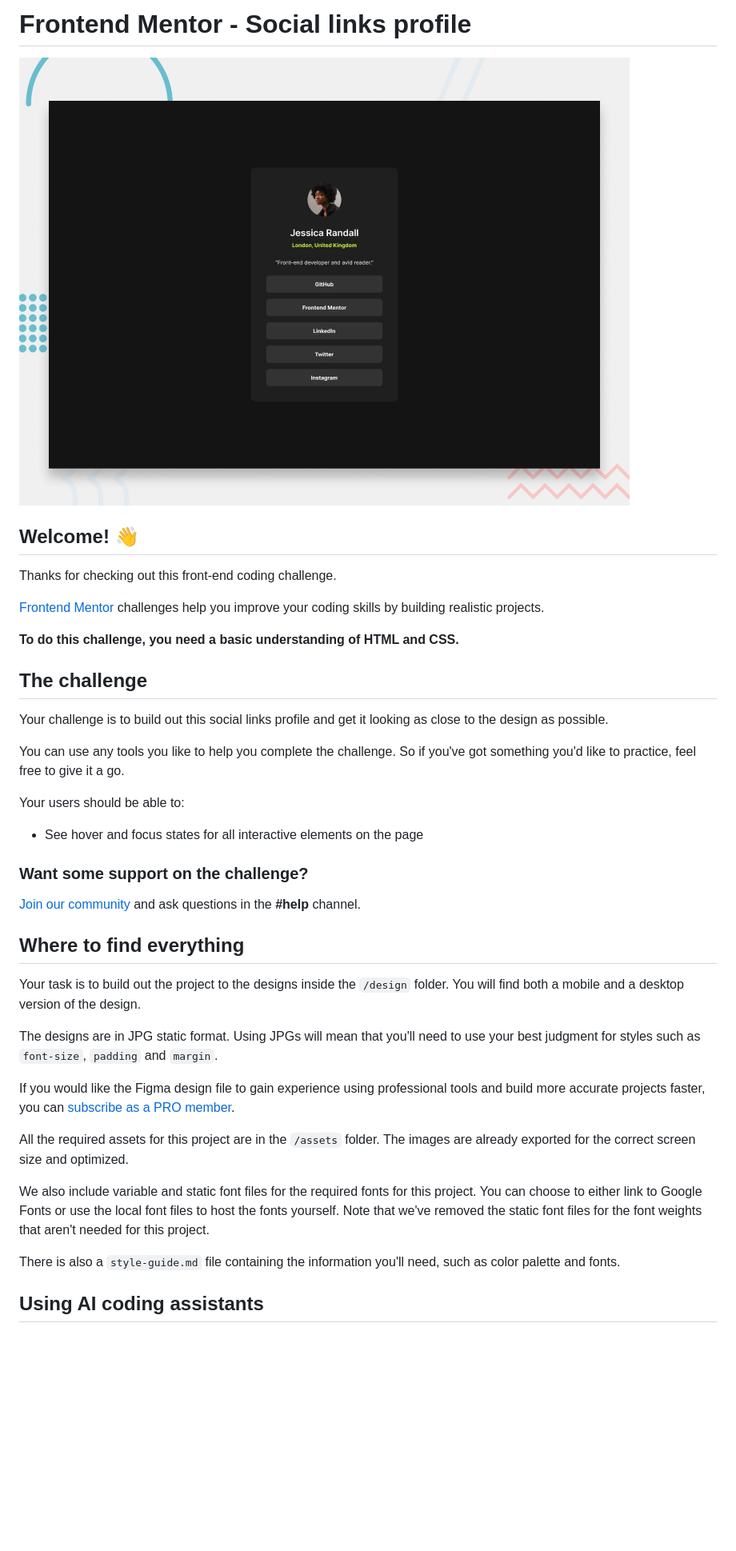
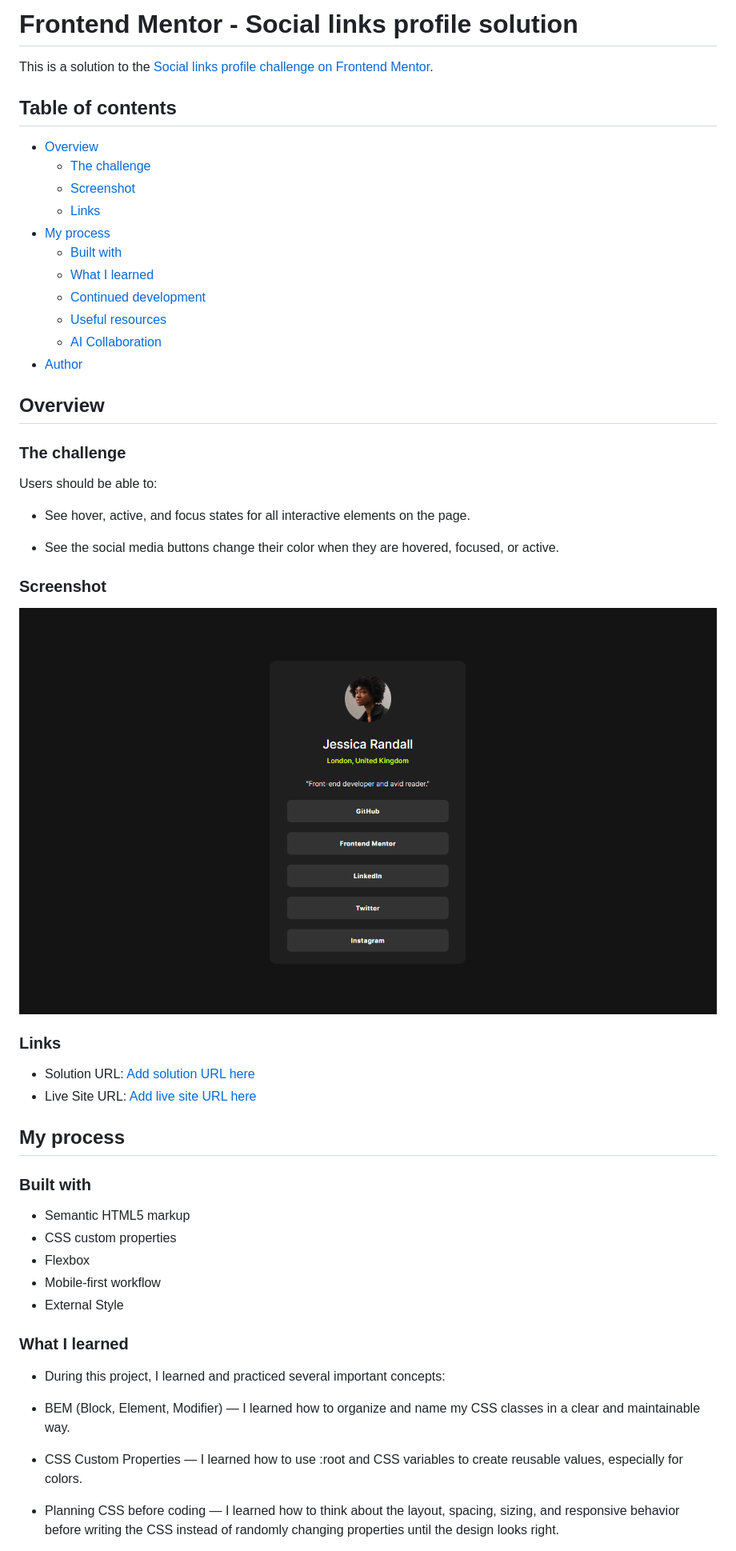
Before and after one commit to HAGRGHARIB/social-links-profile-main, a Markdown page: README.md, the part around one of its changes. Shown at 80% size. GitHub-like rendering; pictures changed too: screenshot.jpg (added); blank space fills up the shorter version.

Commit message:
Fill Readme file

```diff
--- a/README.md
+++ b/README.md
@@ -1,42 +1,57 @@
-# Frontend Mentor - Social links profile
+# Frontend Mentor - Social links profile solution
 
-![Design preview for the Social links profile coding challenge](./preview.jpg)
+This is a solution to the [Social links profile challenge on Frontend Mentor](https://www.frontendmentor.io/challenges/social-links-profile-UG32l9m6dQ).
 
-## Welcome! 👋
+## Table of contents
 
-Thanks for checking out this front-end coding challenge.
+- [Overview](#overview)
+  - [The challenge](#the-challenge)
+  - [Screenshot](#screenshot)
+  - [Links](#links)
+- [My process](#my-process)
+  - [Built with](#built-with)
+  - [What I learned](#what-i-learned)
+  - [Continued development](#continued-development)
+  - [Useful resources](#useful-resources)
+  - [AI Collaboration](#ai-collaboration)
+- [Author](#author)
 
-[Frontend Mentor](https://www.frontendmentor.io) challenges help you improve your coding skills by building realistic projects.
+## Overview
 
-**To do this challenge, you need a basic understanding of HTML and CSS.**
+### The challenge
 
-## The challenge
+Users should be able to:
 
-Your challenge is to build out this social links profile and get it looking as close to the design as possible.
+- See hover, active, and focus states for all interactive elements on the page.
 
-You can use any tools you like to help you complete the challenge. So if you've got something you'd like to practice, feel free to give it a go.
+- See the social media buttons change their color when they are hovered, focused, or active.
 
-Your users should be able to:
+### Screenshot
 
-- See hover and focus states for all interactive elements on the page
+![Social links profile solution](./screenshot.jpg)
 
-### Want some support on the challenge?
+### Links
 
-[Join our community](https://www.frontendmentor.io/community) and ask questions in the **#help** channel.
+- Solution URL: [Add solution URL here](https://your-solution-url.com)
+- Live Site URL: [Add live site URL here](https://hagrgharib.github.io/social-links-profile-main/)
 
-## Where to find everything
+## My process
 
-Your task is to build out the project to the designs inside the `/design` folder. You will find both a mobile and a desktop version of the design.
+### Built with
 
-The designs are in JPG static format. Using JPGs will mean that you'll need to use your best judgment for styles such as `font-size`, `padding` and `margin`.
+- Semantic HTML5 markup
+- CSS custom properties
+- Flexbox
+- Mobile-first workflow
+- External Style
 
-If you would like the Figma design file to gain experience using professional tools and build more accurate projects faster, you can [subscribe as a PRO member](https://www.frontendmentor.io/pro).
+### What I learned
 
-All the required assets for this project are in the `/assets` folder. The images are already exported for the correct screen size and optimized.
+- During this project, I learned and practiced several important concepts:
 
-We also include variable and static font files for the required fonts for this project. You can choose to either link to Google Fonts or use the local font files to host the fonts yourself. Note that we've removed the static font files for the font weights that aren't needed for this project.
+- BEM (Block, Element, Modifier) — I learned how to organize and name my CSS classes in a clear and maintainable way.
 
-There is also a `style-guide.md` file containing the information you'll need, such as color palette and fonts.
+- CSS Custom Properties — I learned how to use :root and CSS variables to create reusable values, especially for colors.
 
-## Using AI coding assistants
+- Planning CSS before coding — I learned how to think about the layout, spacing, sizing, and responsive behavior before writing the CSS instead of randomly changing properties until the design looks right.
 
```
Also changed, not shown: other parts of README.md (+16 -49 lines), README-template.md (deleted, +0 -121 lines).
